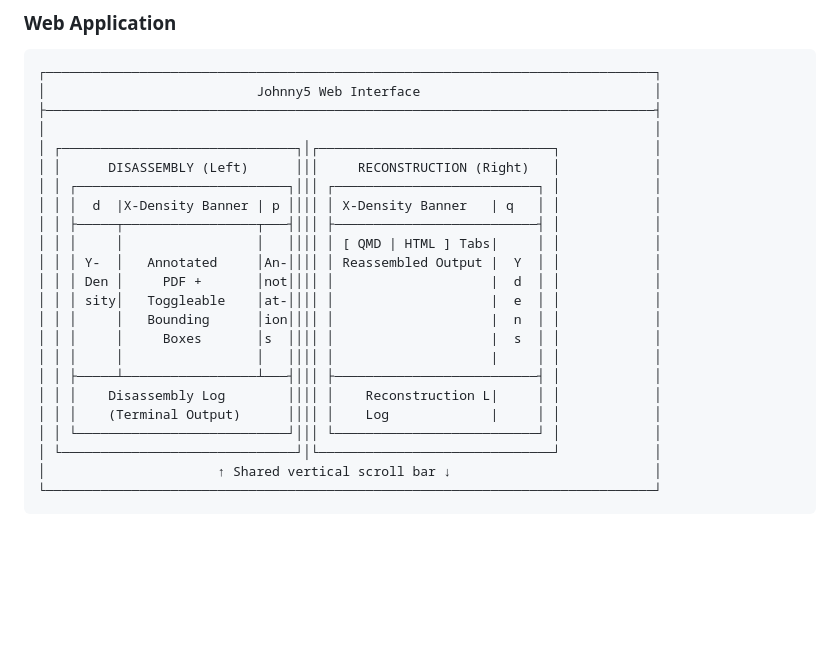
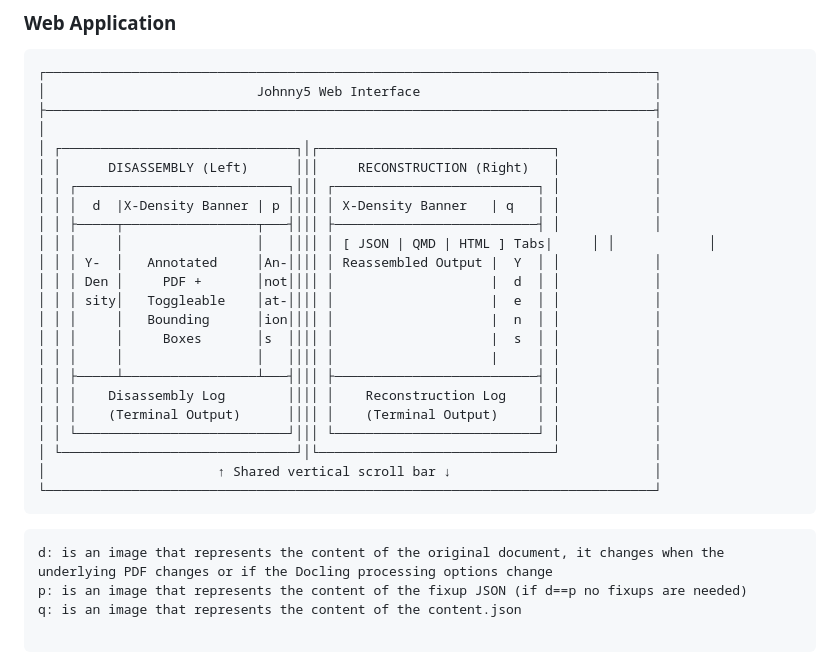
Before and after one commit to wawiesel/johnny5, a Markdown page: SPEC.md, the part around the change. Drawn GitHub-style; blank space fills up the shorter version.

Commit message:
fix: Clean up ASCII diagram formatting and add image annotations
- Fix truncated text in ASCII diagram (Reconstruction Log, Terminal Output)
- Add image annotations explaining d/p/q indicators:
  - d: original document image
  - p: fixup JSON image (if d==p, no fixups needed)
  - q: content.json image
- Update DESIGN.md to include JSON tab and image indicators
- Clarify that density banners show visual representations of processing stages

````diff
--- a/SPEC.md
+++ b/SPEC.md
@@ -52,7 +52,7 @@ jny5 view content.qmd
 │ │ ┌───────────────────────────┐│││ ┌──────────────────────────┐ │            │
 │ │ │  d  |X-Density Banner | p ││││ │ X-Density Banner   | q   │ │            │
 │ │ ├─────┬─────────────────┬───┤│││ ├──────────────────────────┤ │            │
-│ │ │     │                 │   ││││ │ [ QMD | HTML ] Tabs|     │ │            │
+│ │ │     │                 │   ││││ │ [ JSON | QMD | HTML ] Tabs|     │ │            │
 │ │ │ Y-  │   Annotated     │An-││││ │ Reassembled Output |  Y  │ │            │
 │ │ │ Den │     PDF +       │not││││ │                    |  d  │ │            │
 │ │ │ sity│   Toggleable    │at-││││ │                    |  e  │ │            │
@@ -60,10 +60,15 @@ jny5 view content.qmd
 │ │ │     │     Boxes       │s  ││││ │                    |  s  │ │            │
 │ │ │     │                 │   ││││ │                    |     │ │            │
 │ │ ├─────┴─────────────────┴───┤│││ ├──────────────────────────┤ │            │
-│ │ │    Disassembly Log        ││││ │    Reconstruction L|     │ │            │
-│ │ │    (Terminal Output)      ││││ │    Log             |     │ │            │
+│ │ │    Disassembly Log        ││││ │    Reconstruction Log    │ │            │
+│ │ │    (Terminal Output)      ││││ │    (Terminal Output)     │ │            │
 │ │ └───────────────────────────┘│││ └──────────────────────────┘ │            │
 │ └──────────────────────────────┘│└──────────────────────────────┘            │
 │                      ↑ Shared vertical scroll bar ↓                          │
 └──────────────────────────────────────────────────────────────────────────────┘
 ```
+
+```
+d: is an image that represents the content of the original document, it changes when the underlying PDF changes or if the Docling processing options change
+p: is an image that represents the content of the fixup JSON (if d==p no fixups are needed)
+q: is an image that represents the content of the content.json
````
Also changed, not shown: DESIGN.md (+3 -3 lines).
